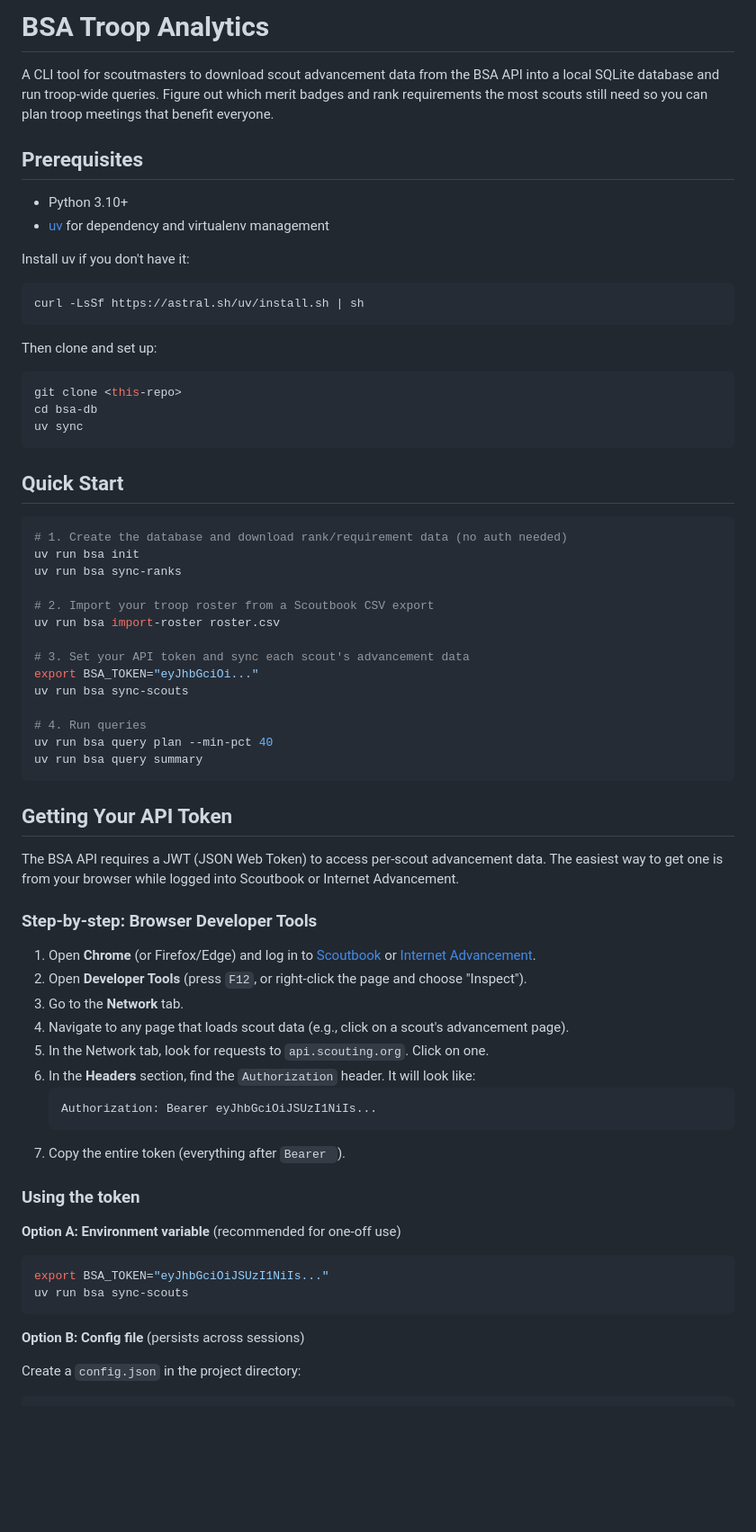
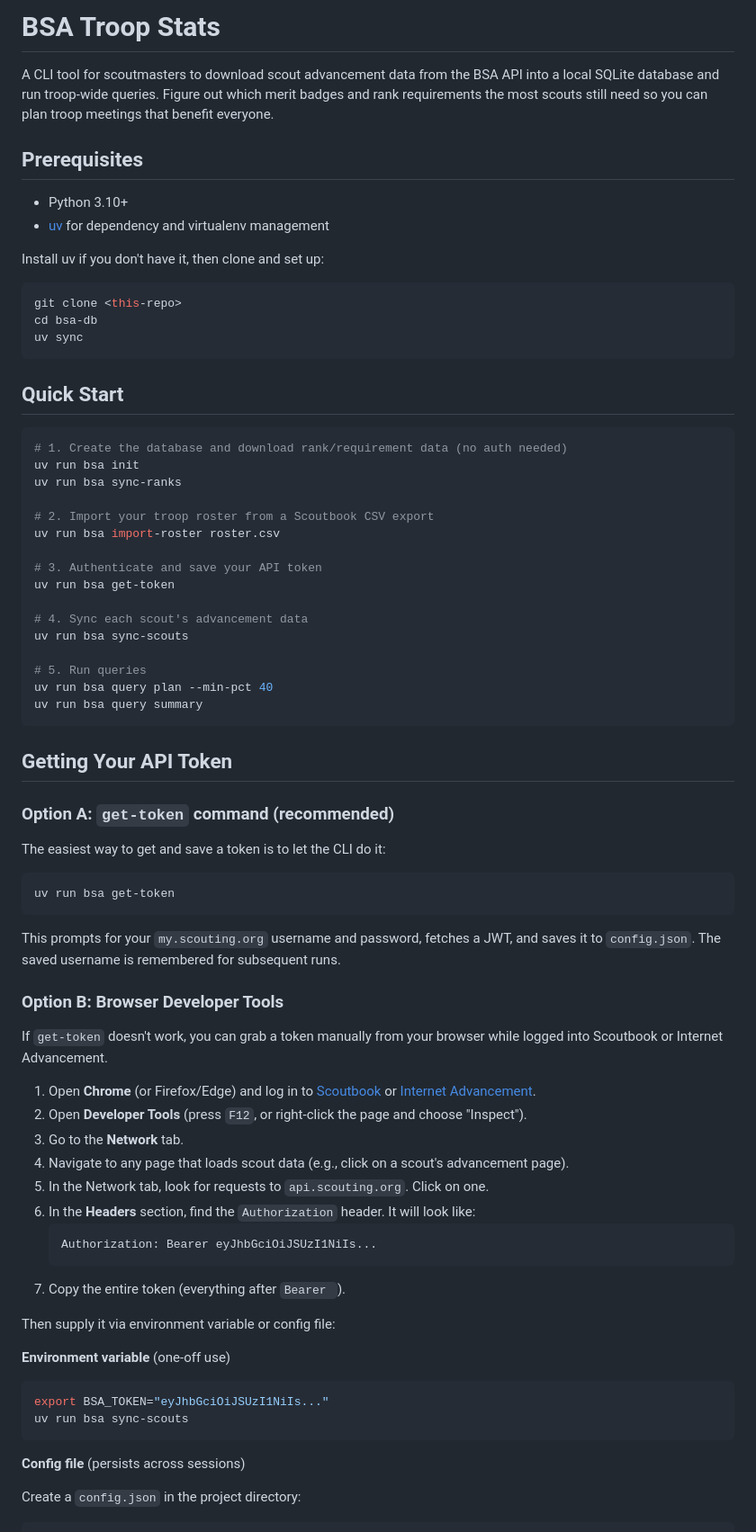
Before and after one commit to cpenner461/scouting-troop-stats, a Markdown page: README.md, the part around one of its changes. Shown at 90% size. Drawn GitHub-style; blank space fills up the shorter version.

````diff
--- a/README.md
+++ b/README.md
@@ -1,4 +1,4 @@
-# BSA Troop Analytics
+# BSA Troop Stats
 
 A CLI tool for scoutmasters to download scout advancement data from the BSA API into a local SQLite database and run troop-wide queries. Figure out which merit badges and rank requirements the most scouts still need so you can plan troop meetings that benefit everyone.
 
@@ -7,13 +7,7 @@ A CLI tool for scoutmasters to download scout advancement data from the BSA API
 - Python 3.10+
 - [uv](https://docs.astral.sh/uv/getting-started/installation/) for dependency and virtualenv management
 
-Install uv if you don't have it:
-
-```bash
-curl -LsSf https://astral.sh/uv/install.sh | sh
-```
-
-Then clone and set up:
+Install uv if you don't have it, then clone and set up:
 
 ```bash
 git clone <this-repo>
@@ -31,20 +25,32 @@ uv run bsa sync-ranks
 # 2. Import your troop roster from a Scoutbook CSV export
 uv run bsa import-roster roster.csv
 
-# 3. Set your API token and sync each scout's advancement data
-export BSA_TOKEN="eyJhbGciOi..."
+# 3. Authenticate and save your API token
+uv run bsa get-token
+
+# 4. Sync each scout's advancement data
 uv run bsa sync-scouts
 
-# 4. Run queries
+# 5. Run queries
 uv run bsa query plan --min-pct 40
 uv run bsa query summary
 ```
 
 ## Getting Your API Token
 
-The BSA API requires a JWT (JSON Web Token) to access per-scout advancement data. The easiest way to get one is from your browser while logged into Scoutbook or Internet Advancement.
+### Option A: `get-token` command (recommended)
 
-### Step-by-step: Browser Developer Tools
+The easiest way to get and save a token is to let the CLI do it:
+
+```bash
+uv run bsa get-token
+```
+
+This prompts for your `my.scouting.org` username and password, fetches a JWT, and saves it to `config.json`. The saved username is remembered for subsequent runs.
+
+### Option B: Browser Developer Tools
+
+If `get-token` doesn't work, you can grab a token manually from your browser while logged into Scoutbook or Internet Advancement.
 
 1. Open **Chrome** (or Firefox/Edge) and log in to [Scoutbook](https://scoutbook.scouting.org) or [Internet Advancement](https://advancements.scouting.org).
 2. Open **Developer Tools** (press `F12`, or right-click the page and choose "Inspect").
@@ -57,16 +63,16 @@ The BSA API requires a JWT (JSON Web Token) to access per-scout advancement data
    ```
 7. Copy the entire token (everything after `Bearer `).
 
-### Using the token
+Then supply it via environment variable or config file:
 
-**Option A: Environment variable** (recommended for one-off use)
+**Environment variable** (one-off use)
 
 ```bash
 export BSA_TOKEN="eyJhbGciOiJSUzI1NiIs..."
 uv run bsa sync-scouts
 ```
 
-**Option B: Config file** (persists across sessions)
+**Config file** (persists across sessions)
 
 Create a `config.json` in the project directory:
 
````
Also changed, not shown: other parts of README.md (+77 -6 lines).
